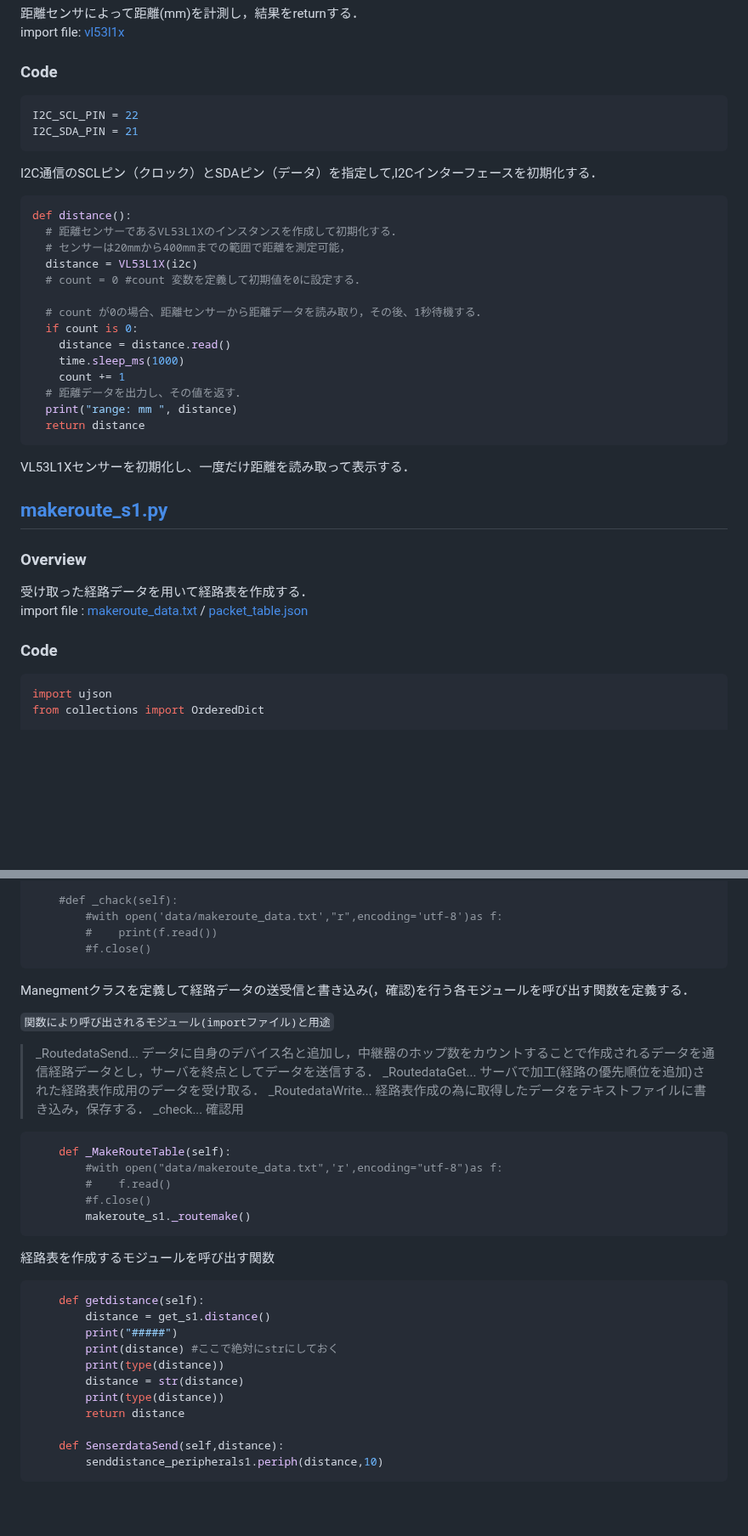
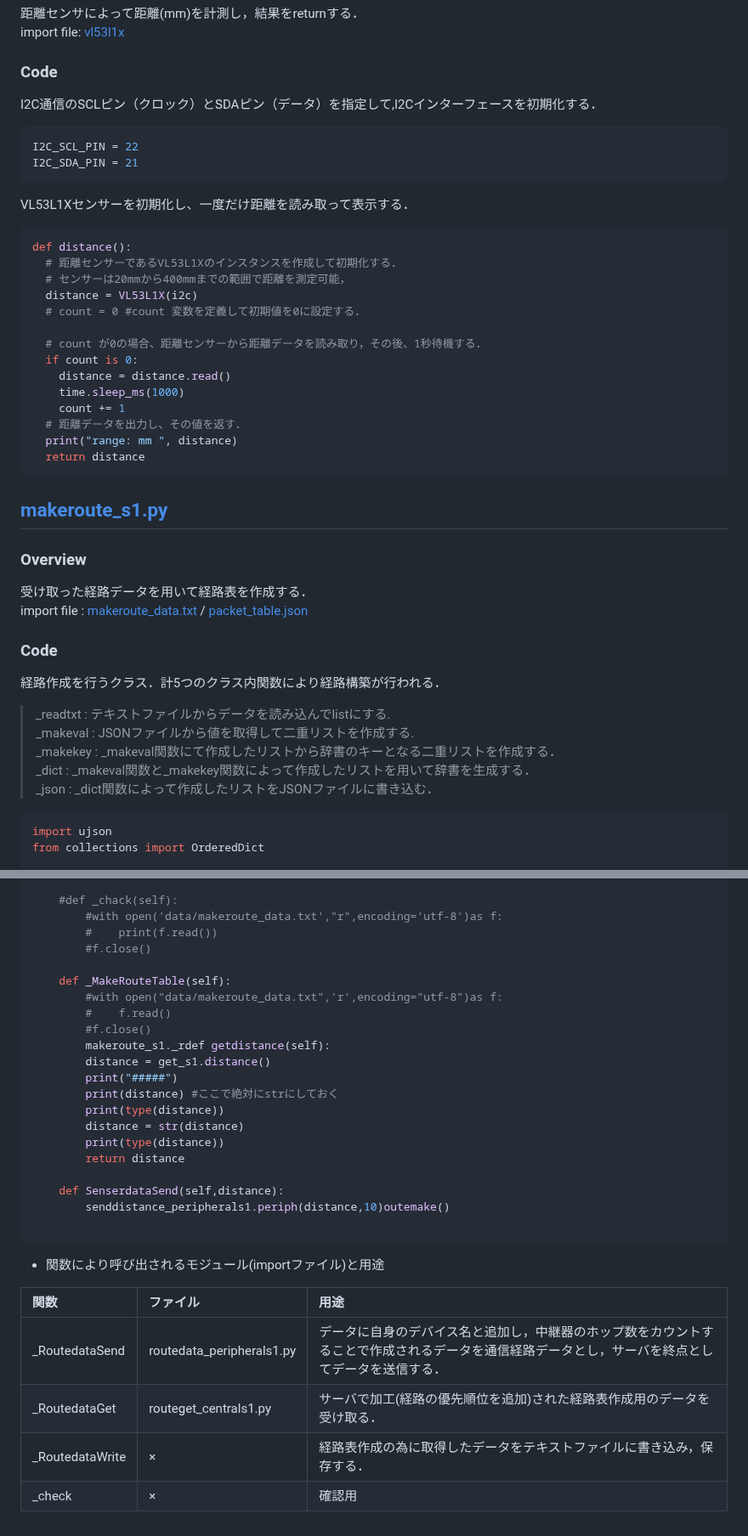
Before and after one commit to c0b2109286/IoTDojo_fri2nd, a Markdown page: BLE/senser_dev/README.md, 2 parts joined by grey strips. Shown at 85% size. Drawn GitHub-style; blank space fills up the shorter version.

````diff
--- a/BLE/senser_dev/README.md
+++ b/BLE/senser_dev/README.md
@@ -6,12 +6,13 @@
 import file: [vl53l1x](https://github.com/Fel615/IoTDojo_fri2nd/blob/main/BLE/senser_dev/vl53l1x.py)
 
 ### Code
+I2C通信のSCLピン（クロック）とSDAピン（データ）を指定して,I2Cインターフェースを初期化する．
 ```python senser_dev/get_s1.py
 I2C_SCL_PIN = 22
 I2C_SDA_PIN = 21
 ```
-I2C通信のSCLピン（クロック）とSDAピン（データ）を指定して,I2Cインターフェースを初期化する．
 
+VL53L1Xセンサーを初期化し、一度だけ距離を読み取って表示する．
 ```python senser_dev/get_s1.py
 def distance():
   # 距離センサーであるVL53L1Xのインスタンスを作成して初期化する．
@@ -28,7 +29,6 @@ def distance():
   print("range: mm ", distance)
   return distance
 ```
-VL53L1Xセンサーを初期化し、一度だけ距離を読み取って表示する．
 
 ## [makeroute_s1.py](https://github.com/c0b2107561/dojo_Pvt./blob/main/senser_dev/makeroute_s1.py)
 ### Overview
@@ -38,6 +38,14 @@ import file :
 [packet_table.json](https://github.com/Fel615/IoTDojo_fri2nd/blob/main/BLE/senser_dev/data/packet_table.json)
 
 ### Code
+経路作成を行うクラス．計5つのクラス内関数により経路構築が行われる．
+> _readtxt : テキストファイルからデータを読み込んでlistにする.
+> _makeval : JSONファイルから値を取得して二重リストを作成する.
+> _makekey : _makeval関数にて作成したリストから辞書のキーとなる二重リストを作成する．
+> _dict : _makeval関数と_makekey関数によって作成したリストを用いて辞書を生成する．
+> _json : _dict関数によって作成したリストをJSONファイルに書き込む．
+
+
 ```python senser_dev/makeroute_s1.py
 import ujson
 from collections import OrderedDict
@@ -197,26 +196,12 @@ class Management():
         #with open('data/makeroute_data.txt',"r",encoding='utf-8')as f:
         #    print(f.read())
         #f.close()
-```
-Manegmentクラスを定義して経路データの送受信と書き込み(，確認)を行う各モジュールを呼び出す関数を定義する．
 
-`関数により呼び出されるモジュール(importファイル)と用途`
-> _RoutedataSend... データに自身のデバイス名と追加し，中継器のホップ数をカウントすることで作成されるデータを通信経路データとし，サーバを終点としてデータを送信する．
-> _RoutedataGet... サーバで加工(経路の優先順位を追加)された経路表作成用のデータを受け取る．
-> _RoutedataWrite... 経路表作成の為に取得したデータをテキストファイルに書き込み，保存する．
-> _check... 確認用
-
-``` python senser_dev/manegment_s1.py
     def _MakeRouteTable(self):
         #with open("data/makeroute_data.txt",'r',encoding="utf-8")as f:
         #    f.read()
         #f.close()
-        makeroute_s1._routemake()
-```
-経路表を作成するモジュールを呼び出す関数
-
-``` python senser_dev/manegment_s1.py
-    def getdistance(self):
+        makeroute_s1._rdef getdistance(self):
         distance = get_s1.distance()
         print("#####")
         print(distance) #ここで絶対にstrにしておく
@@ -226,5 +211,14 @@ Manegmentクラスを定義して経路データの送受信と書き込み(，
         return distance
 
     def SenserdataSend(self,distance):
-        senddistance_peripherals1.periph(distance,10)
+        senddistance_peripherals1.periph(distance,10)outemake()
+
 ```
+- 関数により呼び出されるモジュール(importファイル)と用途
+
+|関数|ファイル|用途|
+|:---|:---|:---|
+|_RoutedataSend|routedata_peripherals1.py|データに自身のデバイス名と追加し，中継器のホップ数をカウントすることで作成されるデータを通信経路データとし，サーバを終点としてデータを送信する．|
+|_RoutedataGet|routeget_centrals1.py|サーバで加工(経路の優先順位を追加)された経路表作成用のデータを受け取る．|
+|_RoutedataWrite|×|経路表作成の為に取得したデータをテキストファイルに書き込み，保存する．|
+|_check|×|確認用|
````
Also changed, not shown: other parts of BLE/senser_dev/README.md (+11 -20 lines).
